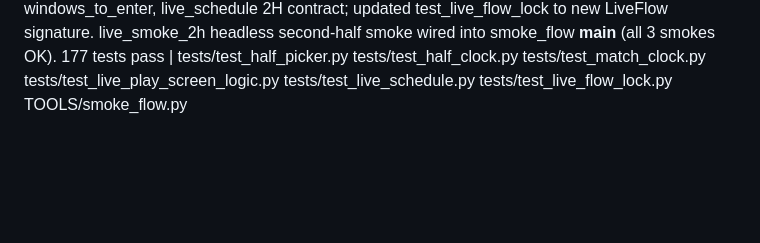
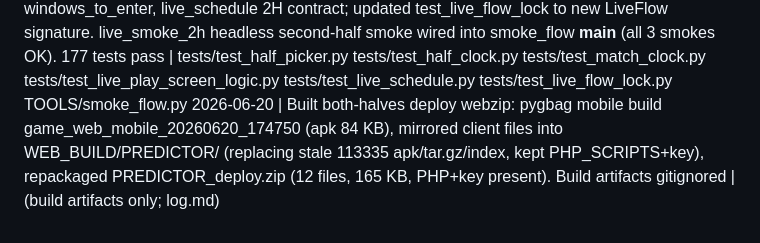
Before and after one commit to drpaj12/PJABs_Fanbidextrous_Game, a Markdown page: log.md, the part around the change. Drawn GitHub-style; blank space fills up the shorter version.

Commit message:
docs(log): both-halves deploy webzip built (game_web_mobile_20260620_174750)
Co-Authored-By: Claude Opus 4.8 (1M context) <noreply@anthropic.com>

```diff
--- a/log.md
+++ b/log.md
@@ -40,3 +40,4 @@ Append one line per session. Never delete old entries.
 2026-06-20 | Finish mobile resize to 414x896: align build_web_mobile.py MOBILE_W/H and index_mobile.html (force_canvas_size override + enforce fbRatio) with config (was stale 600x900) | TOOLS/build_web_mobile.py WEB_BUILD/index_mobile.html
 2026-06-20 | Both-halves wiring: start_live picks half by join time (pick_half) -- launch_half(1|2), 2H wait lobby (LiveWaitScreen wait_for_second_half), "no half left" RevealScreen back to live picker. LiveFlow carries half/clock/kickoff_epoch; FinalScreen titled Full Time (2H) / Half Time (1H), on_continue back to picker. config: join_cutoff_minute=22, resync_threshold_seconds=30, second_half_label, fulltime_label. HalfClock.start_minute offset; MatchClock.display_minute + realign; LivePlayScreen half_label + high-water windows_to_enter + per-poll realign. 177 tests pass | src/ui/flow.py src/game/half_clock.py src/game/match_clock.py src/game/half_picker.py src/ui/screens/live_play_screen.py src/ui/screens/live_wait_screen.py config/game_config.json
 2026-06-20 | Tests: half_picker, half_clock offset, match_clock display/realign, live_play_screen windows_to_enter, live_schedule 2H contract; updated test_live_flow_lock to new LiveFlow signature. live_smoke_2h headless second-half smoke wired into smoke_flow __main__ (all 3 smokes OK). 177 tests pass | tests/test_half_picker.py tests/test_half_clock.py tests/test_match_clock.py tests/test_live_play_screen_logic.py tests/test_live_schedule.py tests/test_live_flow_lock.py TOOLS/smoke_flow.py
+2026-06-20 | Built both-halves deploy webzip: pygbag mobile build game_web_mobile_20260620_174750 (apk 84 KB), mirrored client files into WEB_BUILD/PREDICTOR/ (replacing stale 113335 apk/tar.gz/index, kept PHP_SCRIPTS+key), repackaged PREDICTOR_deploy.zip (12 files, 165 KB, PHP+key present). Build artifacts gitignored | (build artifacts only; log.md)
```
